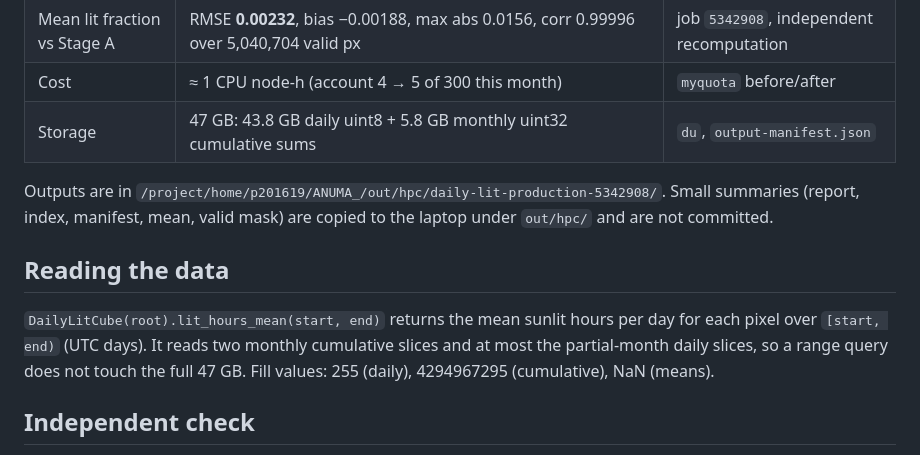
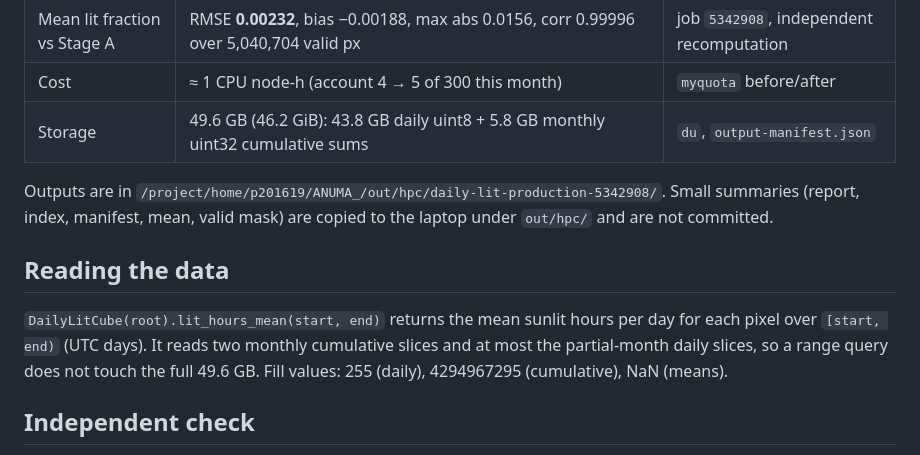
Before and after one commit to Chaospossum/ANUMA_, a Markdown page: docs/stage-e-result.md, the part around the change. Drawn GitHub-style.

Commit message:
Give the Stage E storage in one unit.

```diff
--- a/docs/stage-e-result.md
+++ b/docs/stage-e-result.md
@@ -14,7 +14,7 @@ measurement, a mission claim or a landing recommendation.
 | Built-in checks | all passed: lit hours 0–24, fill matches valid mask and Stage A NaN mask | `daily-lit-report.json` |
 | Mean lit fraction vs Stage A | RMSE **0.00232**, bias −0.00188, max abs 0.0156, corr 0.99996 over 5,040,704 valid px | job `5342908`, independent recomputation |
 | Cost | ≈ 1 CPU node-h (account 4 → 5 of 300 this month) | `myquota` before/after |
-| Storage | 47 GB: 43.8 GB daily uint8 + 5.8 GB monthly uint32 cumulative sums | `du`, `output-manifest.json` |
+| Storage | 49.6 GB (46.2 GiB): 43.8 GB daily uint8 + 5.8 GB monthly uint32 cumulative sums | `du`, `output-manifest.json` |
 
 Outputs are in `/project/home/p201619/ANUMA_/out/hpc/daily-lit-production-5342908/`.
 Small summaries (report, index, manifest, mean, valid mask) are copied to the
@@ -25,7 +25,7 @@ laptop under `out/hpc/` and are not committed.
 `DailyLitCube(root).lit_hours_mean(start, end)` returns the mean sunlit hours
 per day for each pixel over `[start, end)` (UTC days). It reads two monthly
 cumulative slices and at most the partial-month daily slices, so a range query
-does not touch the full 47 GB. Fill values: 255 (daily), 4294967295
+does not touch the full 49.6 GB. Fill values: 255 (daily), 4294967295
 (cumulative), NaN (means).
 
 ## Independent check
```
